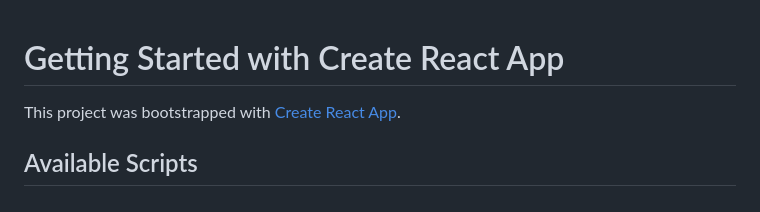
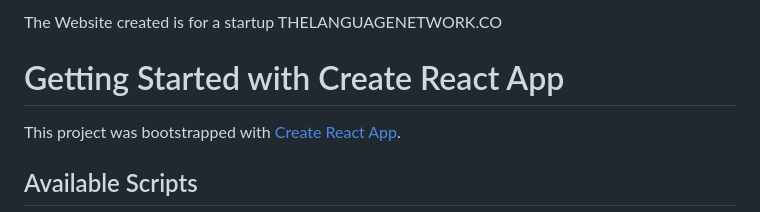
Before and after one commit to MAINAKSAHA07/INTERNSHIP-, a Markdown page: README.md, the part around the change. GitHub-like rendering.

```diff
--- a/README.md
+++ b/README.md
@@ -1,3 +1,6 @@
+The Website created is for a startup THELANGUAGENETWORK.CO
+
+
 # Getting Started with Create React App
 
 This project was bootstrapped with [Create React App](https://github.com/facebook/create-react-app).
```
